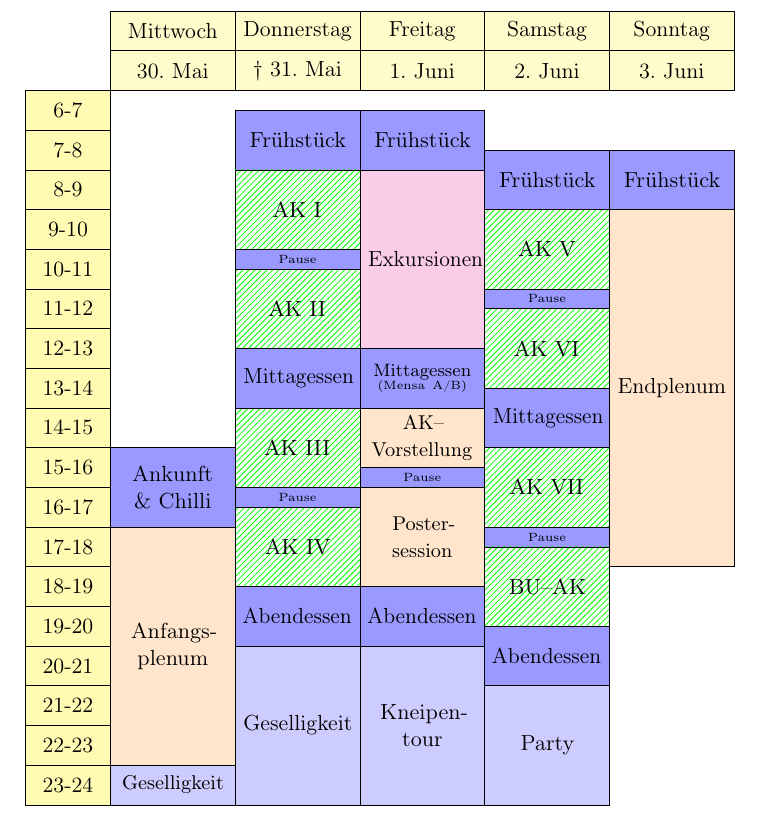
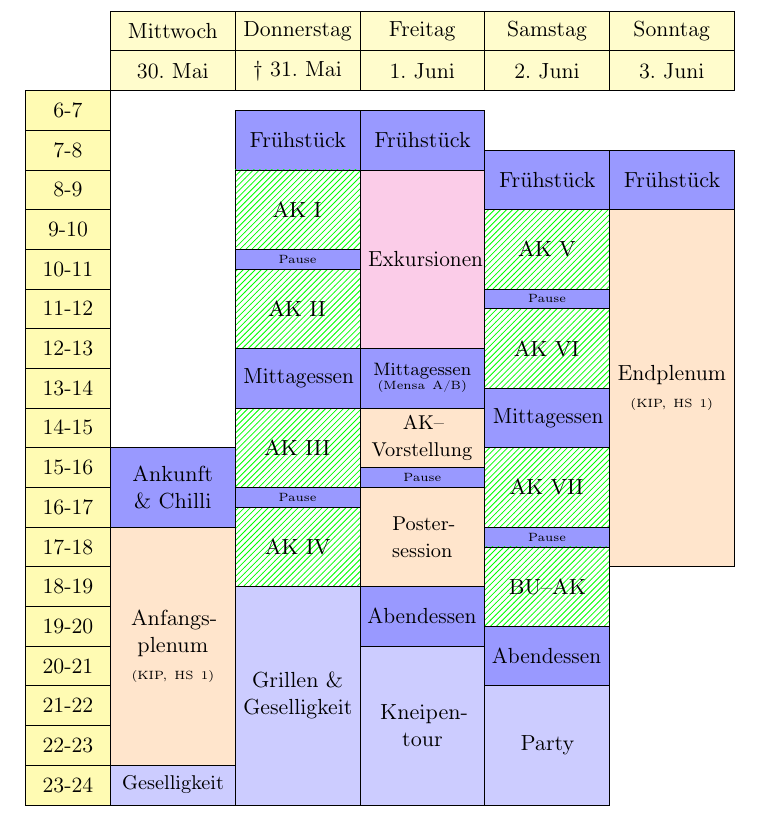
Before and after one commit to FachschaftMathPhysInfo/zapf-tagungsheft, a LaTeX book (main.tex, which reads chapters/ablauf/zeitplan.tex): part of page 34 of 79, cut so that both start at the same text. Compiled offline with pdfLaTeX.

Commit message:
Zeitplan

```diff
--- a/chapters/ablauf/zeitplan.tex
+++ b/chapters/ablauf/zeitplan.tex
@@ -69,7 +71,7 @@
 \node[hour] (22-23) [below = of 22-23] {23-24};
 %Position of sequences
 \node[Ang2h] at (1,15) {Ankunft \& Chilli};
-\node[Anfangsplenum] at (1,17) {Anfangs-plenum};
+\node[Anfangsplenum] at (1,17) {Anfangs-plenum \tiny (KIP, HS 1)};
 \node[Abendstunde] at (1,23) {\baselineskip=0pt\small Geselligkeit\par};
 \node[Aufstehen] at (2,6.5) {Frühstück};
 \node[Aufstehen] at (3,6.5) {Frühstück};
@@ -94,10 +96,10 @@
 \node[AK] at (4,17.5) {BU--AK};
 
 %Abendprogramme
-\node[Abendprogramm] at (2,20) {Geselligkeit};
+\node[Grillen] at (2,18.5) {Grillen \& Geselligkeit};
 \node[Abendprogramm] at (3,20) {Kneipen-tour};
 \node[Abendprogrammreloaded] at (4,21) {Party};
-\node[Abendessen] at (2,18.5) {Abendessen};
+%\node[Abendessen] at (2,18.5) {Abendessen};
 \node[Abendessen] at (3,18.5) {Abendessen};
 \node[Abendessen] at (4,19.5) {Abendessen};
 
@@ -106,5 +108,5 @@
 \node[Praesentation] at (3,14) {\small AK--Vorstellung};
 \node[Pause] at (3,15.5) {\tiny Pause};
 \node[Postersession] at (3,16){\small Poster-session};
-\node[Endplenum] at (5,9){Endplenum};
+\node[Endplenum] at (5,9){Endplenum \tiny (KIP, HS 1)};
 \end{tikzpicture}
```
Also changed, not shown: chapters/ablauf/zeitplan.tex (2 more changed lines).
